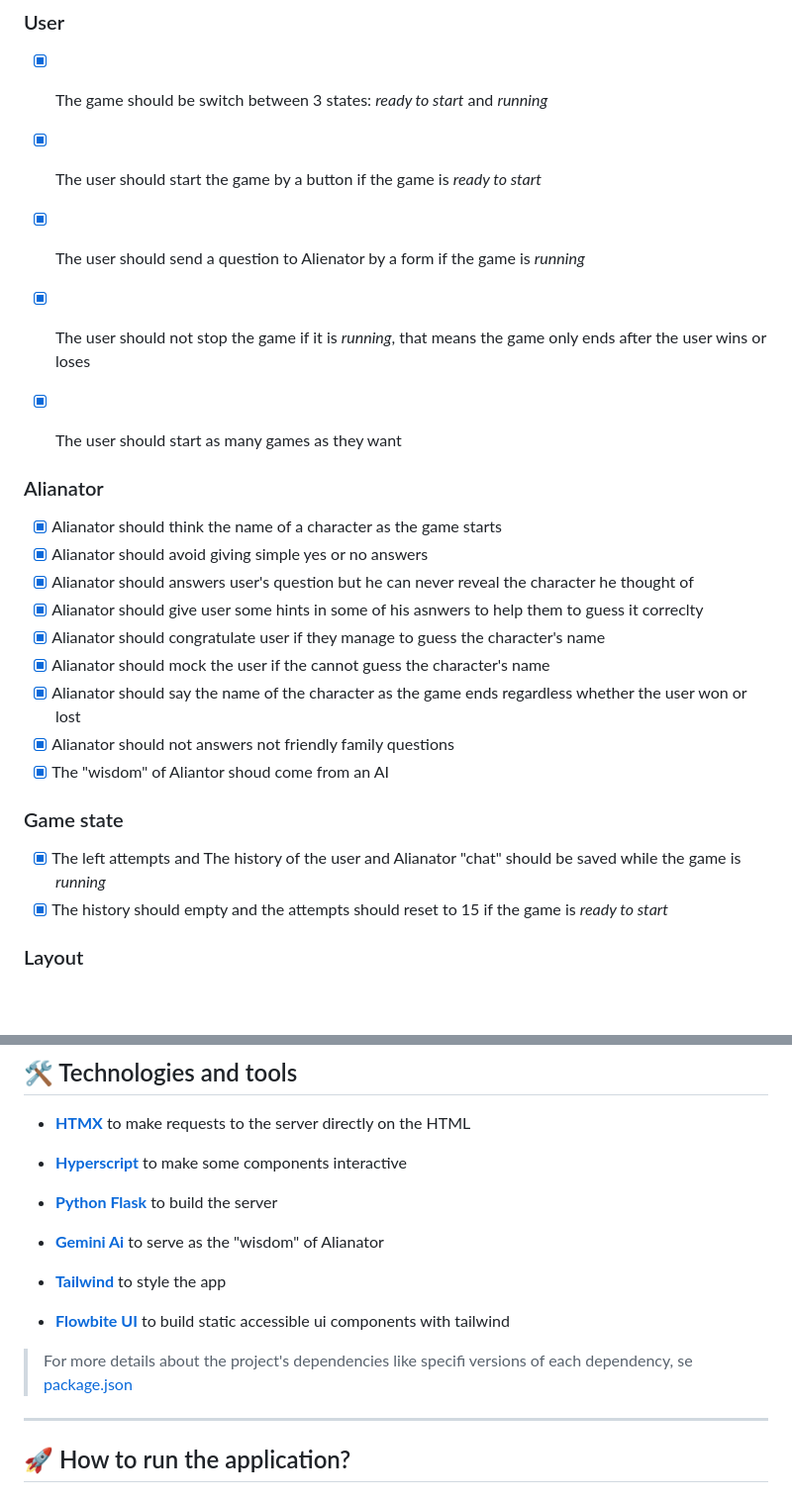
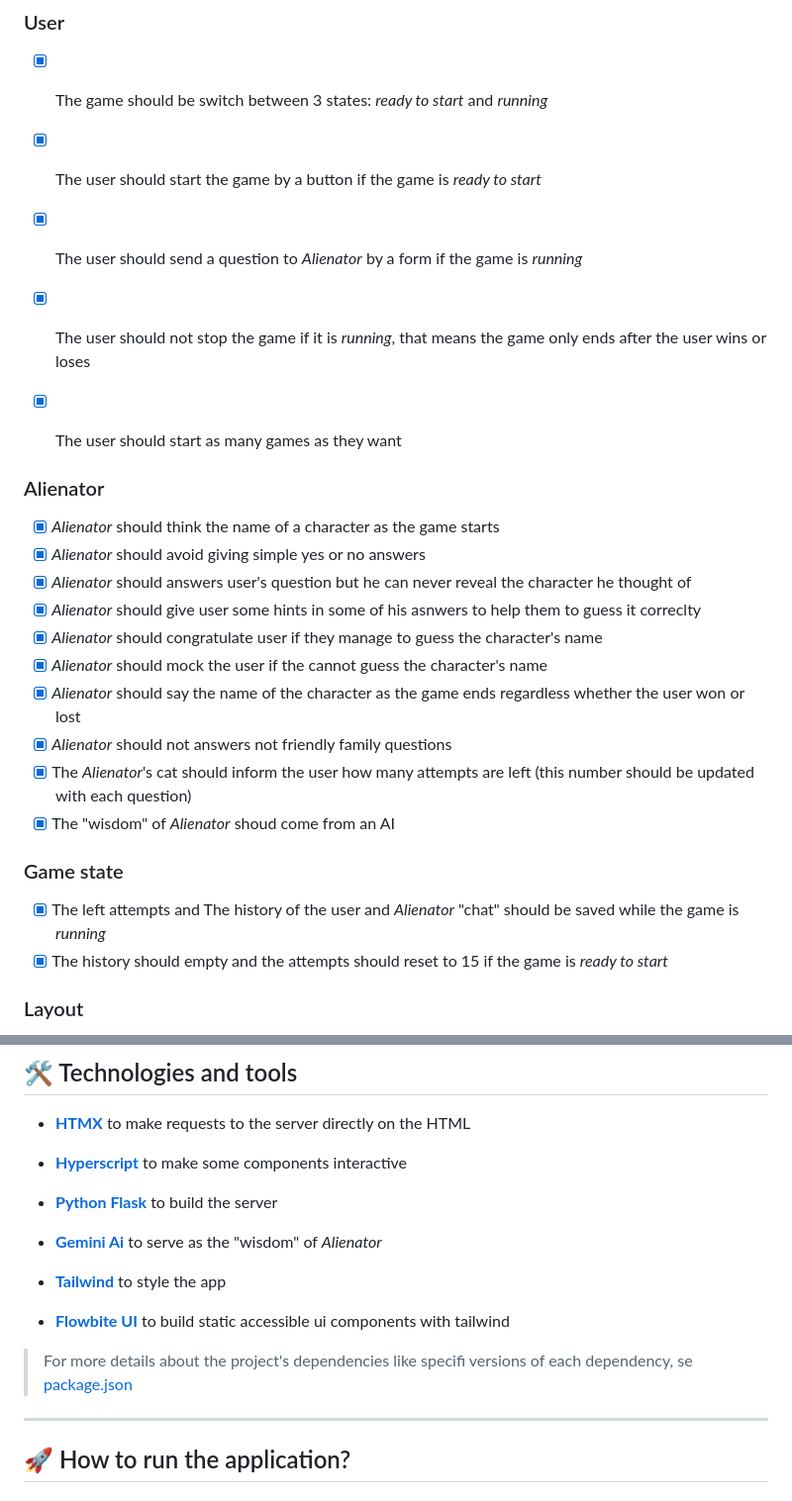
Before and after one commit to JohnPetros/alienator, a Markdown page: README.md, 2 parts joined by grey strips. Shown: that part at 99% size. Rendered like a GitHub page; blank space fills up the shorter version.

```diff
--- a/README.md
+++ b/README.md
@@ -49,26 +47,27 @@ The goal of developing this project was learn the features of [HTMX](https://htm
 
 - [x] The game should be switch between 3 states: *ready to start* and *running*
 - [x] The user should start the game by a button if the game is *ready to start*
-- [x] The user should send a question to Alienator by a form if the game is *running*
+- [x] The user should send a question to *Alienator* by a form if the game is *running*
 - [x] The user should not stop the game if it is *running*, that means the game only ends after the user wins or loses
 - [x] The user should start as many games as they want
 
 
-### Alianator
+### Alienator
 
-- [x] Alianator should think the name of a character as the game starts
-- [x] Alianator should avoid giving simple yes or no answers
-- [x] Alianator should answers user's question but he can never reveal the character he thought of
-- [x] Alianator should give user some hints in some of his asnwers to help them to guess it correclty
-- [x] Alianator should congratulate user if they manage to guess the character's name
-- [x] Alianator should mock the user if the cannot guess the character's name
-- [x] Alianator should say the name of the character as the game ends regardless whether the user won or lost
-- [x] Alianator should not answers not friendly family questions
-- [x] The "wisdom" of Aliantor shoud come from an AI
+- [x] *Alienator* should think the name of a character as the game starts
+- [x] *Alienator* should avoid giving simple yes or no answers
+- [x] *Alienator* should answers user's question but he can never reveal the character he thought of
+- [x] *Alienator* should give user some hints in some of his asnwers to help them to guess it correclty
+- [x] *Alienator* should congratulate user if they manage to guess the character's name
+- [x] *Alienator* should mock the user if the cannot guess the character's name
+- [x] *Alienator* should say the name of the character as the game ends regardless whether the user won or lost
+- [x] *Alienator* should not answers not friendly family questions
+- [x] The *Alienator*'s cat should inform the user how many attempts are left (this number should be updated with each question)
+- [x] The "wisdom" of *Alienator* shoud come from an AI
 
 ### Game state
 
-- [x] The left attempts and The history of the user and Alianator "chat" should be saved while the game is *running*
+- [x] The left attempts and The history of the user and *Alienator* "chat" should be saved while the game is *running*
 - [x] The history should empty and the attempts should reset to 15 if the game is *ready to start*
 
 ### Layout
@@ -87,7 +86,7 @@ The goal of developing this project was learn the features of [HTMX](https://htm
 
 - **[Python Flask](https://flask.palletsprojects.com/en/3.0.x/)** to build the server
 
-- **[Gemini Ai](https://gemini.google.com/app)** to serve as the "wisdom" of Alianator
+- **[Gemini Ai](https://gemini.google.com/app)** to serve as the "wisdom" of *Alienator*
 
 - **[Tailwind](https://tailwindcss.com/)** to style the app
 
```
Also changed, not shown: other parts of README.md (+15 -17 lines).
